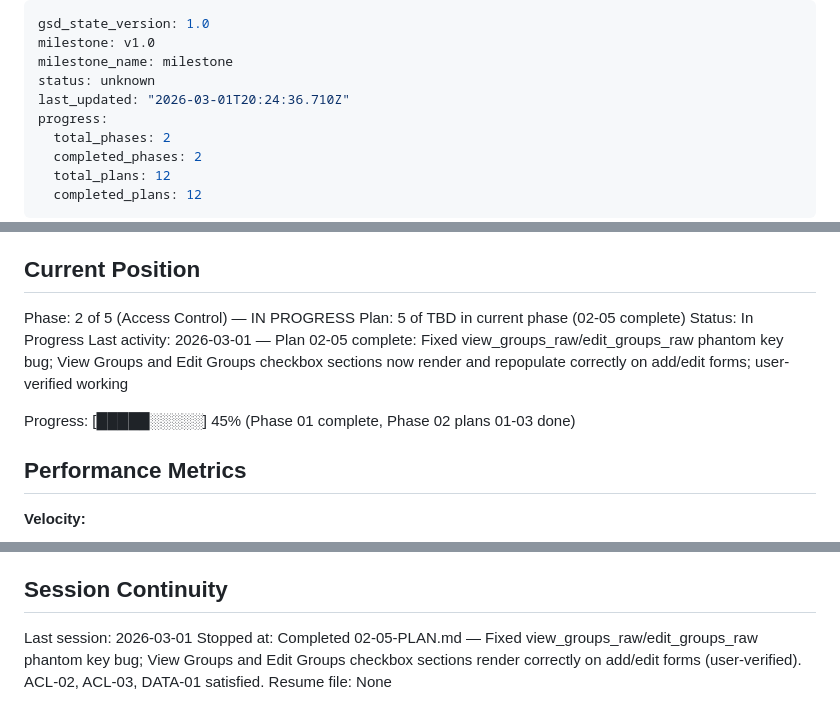
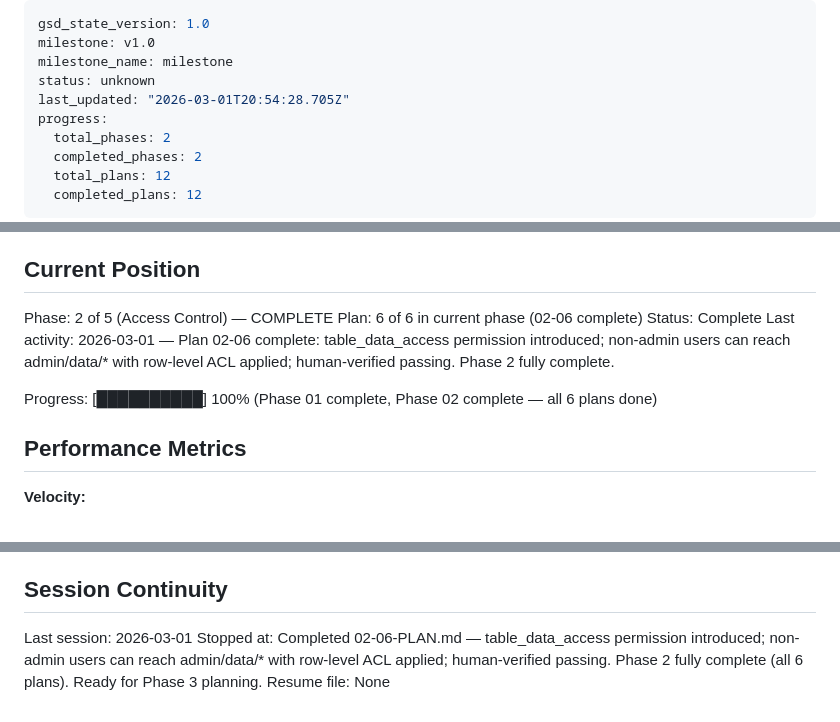
Before and after one commit to wcharliebrown/Snow, a Markdown page: .planning/STATE.md, 3 parts joined by grey strips. GitHub-like rendering.

Commit message:
docs(02-06): complete plan 02-06 — table_data_access gap closure
- SUMMARY.md updated to reflect human verification approval and additional fix
- STATE.md updated: Phase 2 complete (6/6 plans), session continuity recorded
- ROADMAP.md updated: Phase 2 status Complete, 6 plans / 6 summaries
- Duplicate decisions removed from STATE.md accumulated context

Co-Authored-By: Claude Sonnet 4.6 <noreply@anthropic.com>

```diff
--- a/.planning/STATE.md
+++ b/.planning/STATE.md
@@ -3,7 +3,7 @@ gsd_state_version: 1.0
 milestone: v1.0
 milestone_name: milestone
 status: unknown
-last_updated: "2026-03-01T20:24:36.710Z"
+last_updated: "2026-03-01T20:54:28.705Z"
 progress:
   total_phases: 2
   completed_phases: 2
@@ -22,12 +22,12 @@ See: .planning/PROJECT.md (updated 2026-02-27)
 
 ## Current Position
 
-Phase: 2 of 5 (Access Control) — IN PROGRESS
-Plan: 5 of TBD in current phase (02-05 complete)
-Status: In Progress
-Last activity: 2026-03-01 — Plan 02-05 complete: Fixed view_groups_raw/edit_groups_raw phantom key bug; View Groups and Edit Groups checkbox sections now render and repopulate correctly on add/edit forms; user-verified working
+Phase: 2 of 5 (Access Control) — COMPLETE
+Plan: 6 of 6 in current phase (02-06 complete)
+Status: Complete
+Last activity: 2026-03-01 — Plan 02-06 complete: table_data_access permission introduced; non-admin users can reach admin/data/* with row-level ACL applied; human-verified passing. Phase 2 fully complete.
 
-Progress: [█████░░░░░] 45% (Phase 01 complete, Phase 02 plans 01-03 done)
+Progress: [██████████] 100% (Phase 01 complete, Phase 02 complete — all 6 plans done)
 
 ## Performance Metrics
 
@@ -105,5 +107,5 @@ None.
 ## Session Continuity
 
 Last session: 2026-03-01
-Stopped at: Completed 02-05-PLAN.md — Fixed view_groups_raw/edit_groups_raw phantom key bug; View Groups and Edit Groups checkbox sections render correctly on add/edit forms (user-verified). ACL-02, ACL-03, DATA-01 satisfied.
+Stopped at: Completed 02-06-PLAN.md — table_data_access permission introduced; non-admin users can reach admin/data/* with row-level ACL applied; human-verified passing. Phase 2 fully complete (all 6 plans). Ready for Phase 3 planning.
 Resume file: None
```
Also changed, not shown: other parts of .planning/STATE.md (+2 -0 lines), 1 other file.
